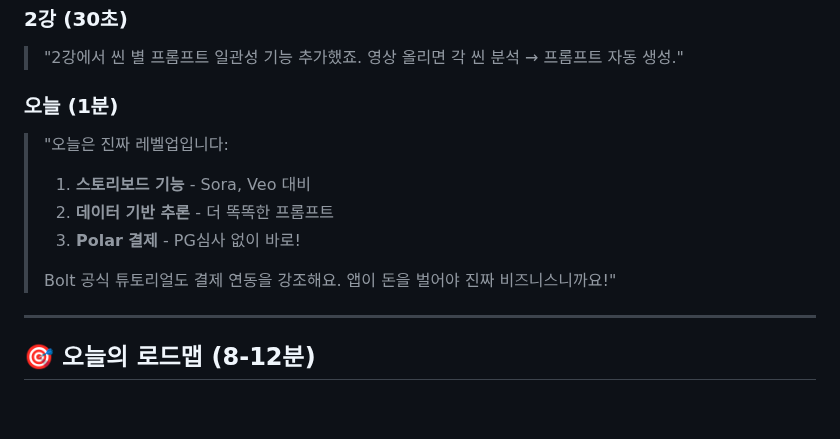
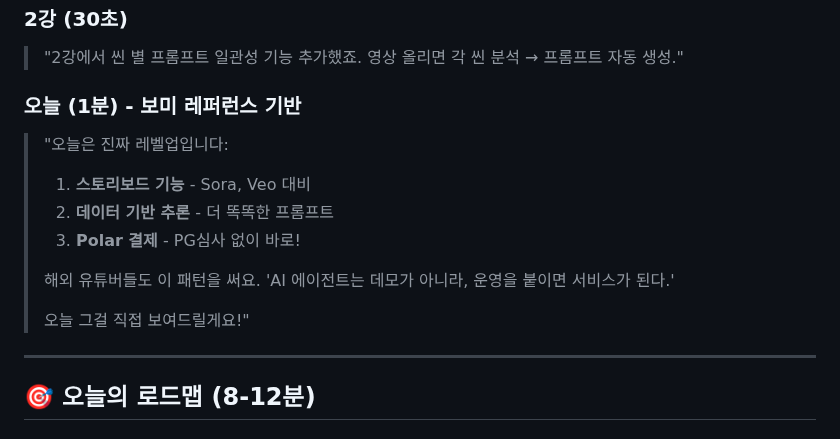
Before and after one commit to ds4psb-ai/openclaw-workspace, a Markdown page: projects/youtube-live-2026-01-31/02_OPENING.md, the part around the change. Rendered like a GitHub page; blank space fills up the shorter version.

Commit message:
🐱🐰 커밋2/3: 오프닝에 해외 레퍼런스 메시지 추가

```diff
--- a/projects/youtube-live-2026-01-31/02_OPENING.md
+++ b/projects/youtube-live-2026-01-31/02_OPENING.md
@@ -51,15 +51,17 @@
 > "2강에서 씬 별 프롬프트 일관성 기능 추가했죠.
 > 영상 올리면 각 씬 분석 → 프롬프트 자동 생성."
 
-### 오늘 (1분)
+### 오늘 (1분) - 보미 레퍼런스 기반
 > "오늘은 진짜 레벨업입니다:
 >
 > 1. **스토리보드 기능** - Sora, Veo 대비
 > 2. **데이터 기반 추론** - 더 똑똑한 프롬프트
 > 3. **Polar 결제** - PG심사 없이 바로!
 >
-> Bolt 공식 튜토리얼도 결제 연동을 강조해요.
-> 앱이 돈을 벌어야 진짜 비즈니스니까요!"
+> 해외 유튜버들도 이 패턴을 써요.
+> 'AI 에이전트는 데모가 아니라, 운영을 붙이면 서비스가 된다.'
+>
+> 오늘 그걸 직접 보여드릴게요!"
 
 ---
 
```
